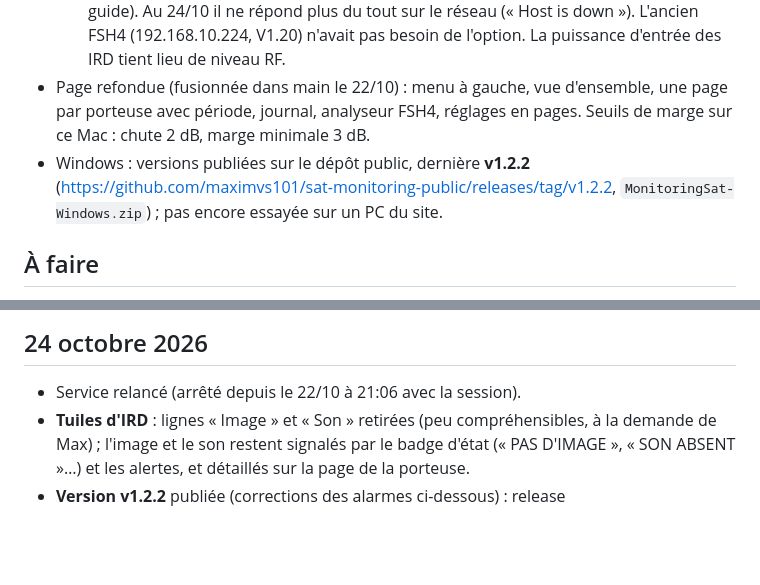
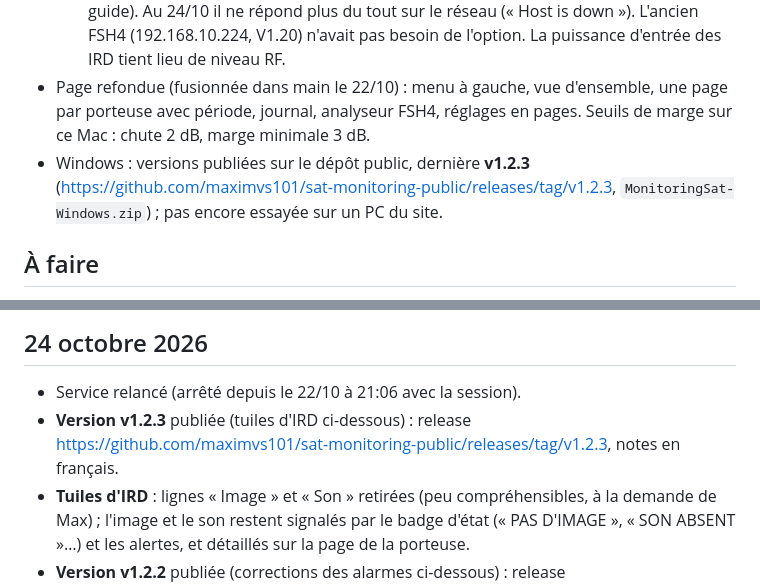
Before and after one commit to maximvs101/sat-monitoring-public, a Markdown page: docs/HISTORIQUE.md, 2 parts joined by grey strips. Drawn GitHub-style; blank space fills up the shorter version.

Commit message:
Docs : v1.2.3 publiée
Co-Authored-By: Claude Opus 5.5 <noreply@anthropic.com>

```diff
--- a/docs/HISTORIQUE.md
+++ b/docs/HISTORIQUE.md
@@ -8,7 +8,7 @@
   - IRD 1 (DR5000 n° 1000-00001, 192.168.10.141) et IRD 3 (DR5000 n° 1000-00003, 192.168.10.143) : re-réglés plusieurs fois sur le site (12 525,5 V, puis **12 552,5 V** au 24/10 en fin d'après-midi, fréquence configurée) et toujours **sans lock**, puis **éteints** vers 16:43 ; les porteuses C1 (12 583,0 V) et C2 (12 592,0 V) n'existent plus en direct (visibles sur les périodes passées).
   - FSH4 : l'outil pointe depuis le 22/10 au soir sur un second FSH4, 192.168.10.99 (n° 100001, firmware V2.50), sans l'option FSH-K40 : aucune mesure possible (voir le guide). Au 24/10 il ne répond plus du tout sur le réseau (« Host is down »). L'ancien FSH4 (192.168.10.224, V1.20) n'avait pas besoin de l'option. La puissance d'entrée des IRD tient lieu de niveau RF.
 - Page refondue (fusionnée dans main le 22/10) : menu à gauche, vue d'ensemble, une page par porteuse avec période, journal, analyseur FSH4, réglages en pages. Seuils de marge sur ce Mac : chute 2 dB, marge minimale 3 dB.
-- Windows : versions publiées sur le dépôt public, dernière **v1.2.2** (https://github.com/maximvs101/sat-monitoring-public/releases/tag/v1.2.2, `MonitoringSat-Windows.zip`) ; pas encore essayée sur un PC du site.
+- Windows : versions publiées sur le dépôt public, dernière **v1.2.3** (https://github.com/maximvs101/sat-monitoring-public/releases/tag/v1.2.3, `MonitoringSat-Windows.zip`) ; pas encore essayée sur un PC du site.
 
 ## À faire
 
@@ -31,6 +31,7 @@
 ## 24 octobre 2026
 
 - Service relancé (arrêté depuis le 22/10 à 21:06 avec la session).
+- **Version v1.2.3** publiée (tuiles d'IRD ci-dessous) : release https://github.com/maximvs101/sat-monitoring-public/releases/tag/v1.2.3, notes en français.
 - **Tuiles d'IRD** : lignes « Image » et « Son » retirées (peu compréhensibles, à la demande de Max) ; l'image et le son restent signalés par le badge d'état (« PAS D'IMAGE », « SON ABSENT »…) et les alertes, et détaillés sur la page de la porteuse.
 - **Version v1.2.2** publiée (corrections des alarmes ci-dessous) : release https://github.com/maximvs101/sat-monitoring-public/releases/tag/v1.2.2, notes en français.
 - **Alarme qui ne s'arrêtait pas** (IRD et FSH4 éteints) : en relançant le service pour un correctif, ses alertes « Appareil injoignable », fermées à l'arrêt puis rouvertes, sonnaient de nouveau toutes les 30 s dans les pages ouvertes, sans fin puisque les appareils restaient éteints. Corrigé : alertes fermées par l'arrêt du service marquées « — service arrêté » ; acquittement retenu par appareil et type d'alerte jusqu'à une fin réelle (une alerte rouverte par un redémarrage ne resonne pas) ; alertes en cours au chargement comptées comme acquittées ; répétition arrêtée après 15 min (réglable) ; bouton « Silence 1 h » par appareil. Vérifié sur le service réel : redémarrage avec trois alertes ouvertes, aucun son ; vraie nouvelle panne : alarme ; silence : plus d'alarme pour l'appareil.
```
